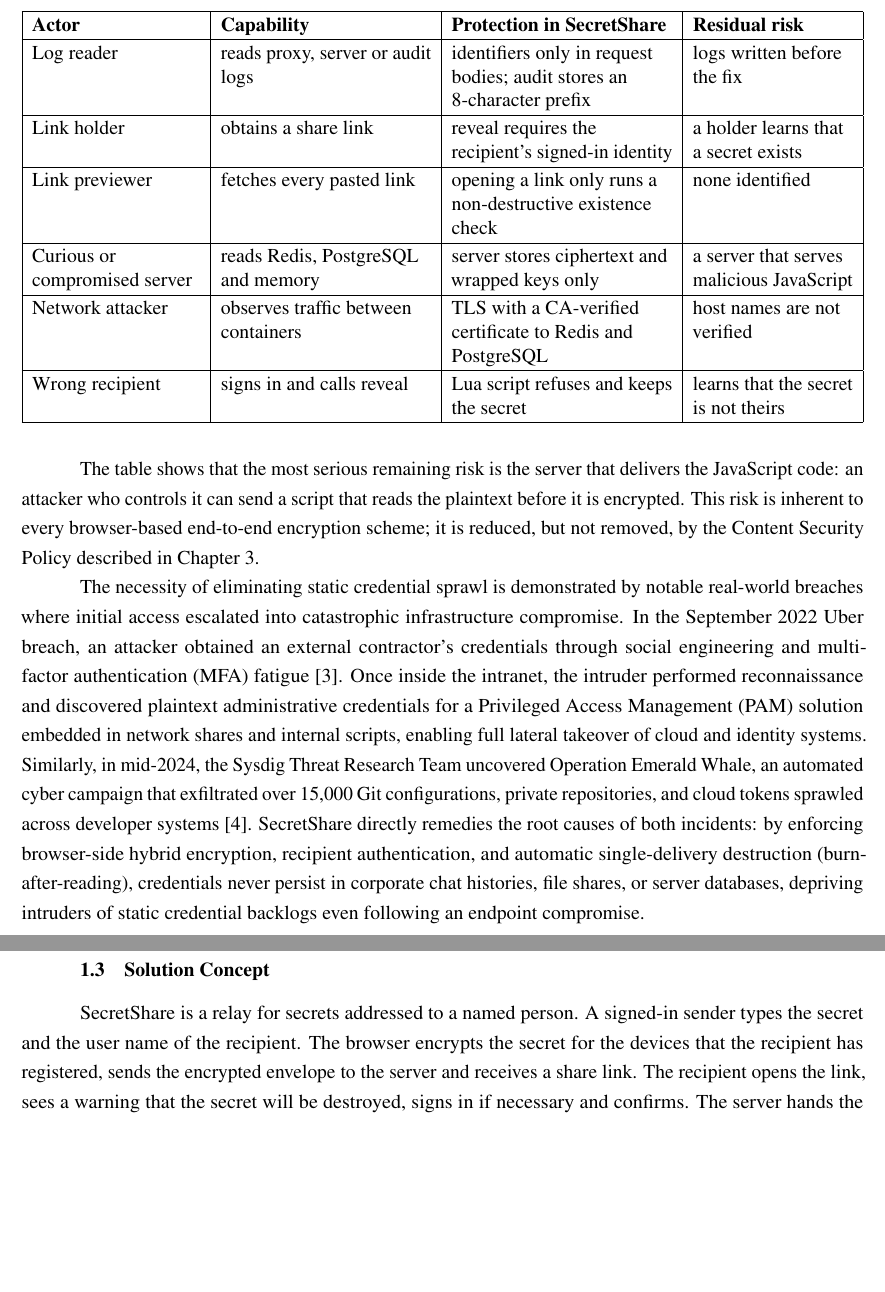
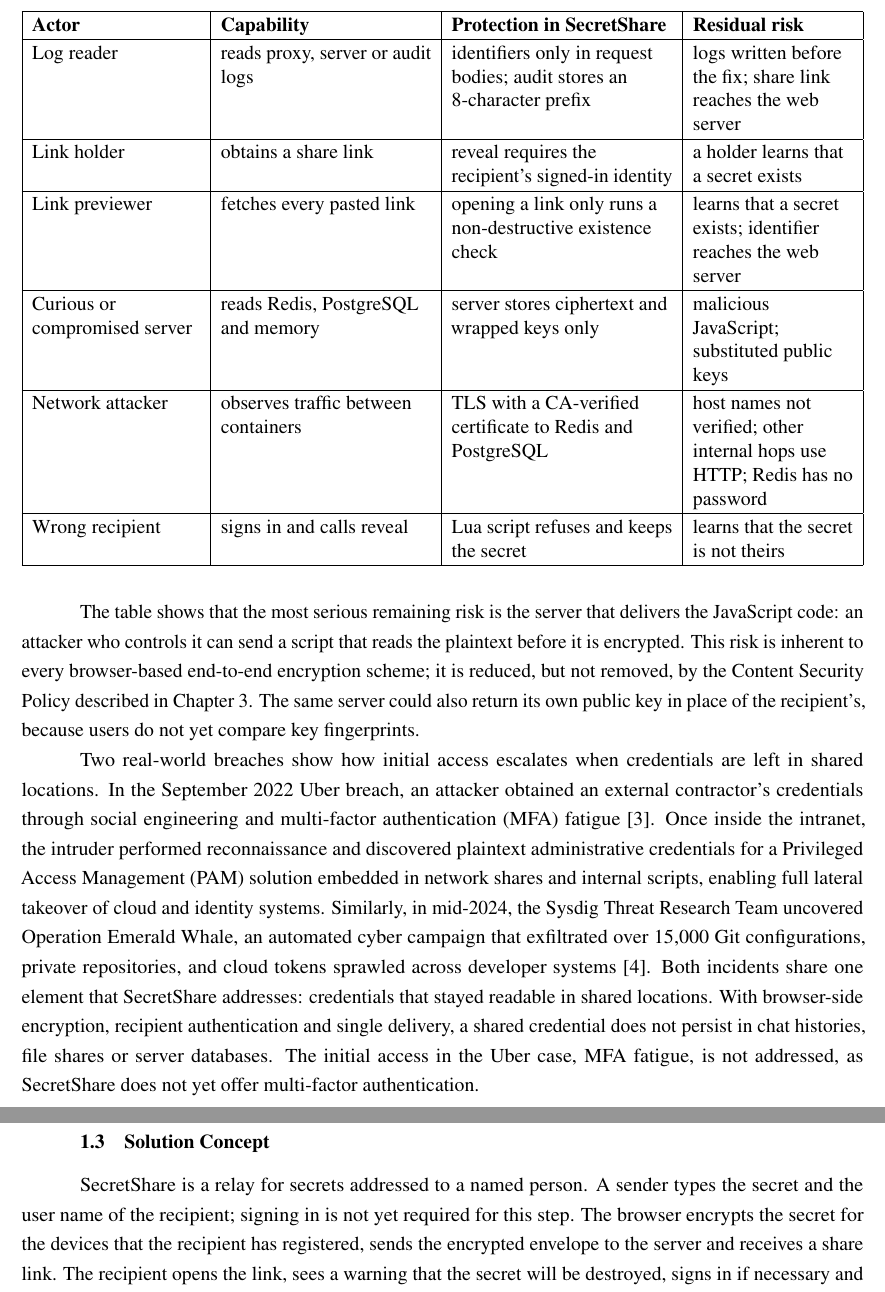
Before and after one commit to owhowh0/secretshare, a LaTeX document (report/report.tex): two parts of pages 7 and 9 of 35, joined at a grey line, cut so that both start at the same text, the shorter picture padded with empty space. Compiled offline with pdfLaTeX.

Commit message:
fix(report): correct domain analysis claims

```diff
--- a/report/report.tex
+++ b/report/report.tex
@@ -355,18 +355,18 @@
 \begin{tabularx}{\textwidth}{|P{0.20\textwidth}|P{0.25\textwidth}|L|P{0.19\textwidth}|}
 \hline
 \textbf{Actor} & \textbf{Capability} & \textbf{Protection in SecretShare} & \textbf{Residual risk} \\ \hline
-Log reader & reads proxy, server or audit logs & identifiers only in request bodies; audit stores an 8-character prefix & logs written before the fix \\ \hline
+Log reader & reads proxy, server or audit logs & identifiers only in request bodies; audit stores an 8-character prefix & logs written before the fix; share link reaches the web server \\ \hline
 Link holder & obtains a share link & reveal requires the recipient's signed-in identity & a holder learns that a secret exists \\ \hline
-Link previewer & fetches every pasted link & opening a link only runs a non-destructive existence check & none identified \\ \hline
-Curious or compromised server & reads Redis, PostgreSQL and memory & server stores ciphertext and wrapped keys only & a server that serves malicious JavaScript \\ \hline
-Network attacker & observes traffic between containers & TLS with a CA-verified certificate to Redis and PostgreSQL & host names are not verified \\ \hline
+Link previewer & fetches every pasted link & opening a link only runs a non-destructive existence check & learns that a secret exists; identifier reaches the web server \\ \hline
+Curious or compromised server & reads Redis, PostgreSQL and memory & server stores ciphertext and wrapped keys only & malicious JavaScript; substituted public keys \\ \hline
+Network attacker & observes traffic between containers & TLS with a CA-verified certificate to Redis and PostgreSQL & host names not verified; other internal hops use HTTP; Redis has no password \\ \hline
 Wrong recipient & signs in and calls reveal & Lua script refuses and keeps the secret & learns that the secret is not theirs \\ \hline
 \end{tabularx}
 \end{table}
 
-The table shows that the most serious remaining risk is the server that delivers the JavaScript code: an attacker who controls it can send a script that reads the plaintext before it is encrypted. This risk is inherent to every browser-based end-to-end encryption scheme; it is reduced, but not removed, by the Content Security Policy described in Chapter~3.
+The table shows that the most serious remaining risk is the server that delivers the JavaScript code: an attacker who controls it can send a script that reads the plaintext before it is encrypted. This risk is inherent to every browser-based end-to-end encryption scheme; it is reduced, but not removed, by the Content Security Policy described in Chapter~3. The same server could also return its own public key in place of the recipient's, because users do not yet compare key fingerprints.
 
-The necessity of eliminating static credential sprawl is demonstrated by notable real-world breaches where initial access escalated into catastrophic infrastructure compromise. In the September 2022 Uber breach, an attacker obtained an external contractor's credentials through social engineering and multi-factor authentication (MFA) fatigue \cite{uber2022}. Once inside the intranet, the intruder performed reconnaissance and discovered plaintext administrative credentials for a Privileged Access Management (PAM) solution embedded in network shares and internal scripts, enabling full lateral takeover of cloud and identity systems. Similarly, in mid-2024, the Sysdig Threat Research Team uncovered Operation Emerald Whale, an automated cyber campaign that exfiltrated over 15,000 Git configurations, private repositories, and cloud tokens sprawled across developer systems \cite{emeraldwhale2024}. SecretShare directly remedies the root causes of both incidents: by enforcing browser-side hybrid encryption, recipient authentication, and automatic single-delivery destruction (burn-after-reading), credentials never persist in corporate chat histories, file shares, or server databases, depriving intruders of static credential backlogs even following an endpoint compromise.
+Two real-world breaches show how initial access escalates when credentials are left in shared locations. In the September 2022 Uber breach, an attacker obtained an external contractor's credentials through social engineering and multi-factor authentication (MFA) fatigue \cite{uber2022}. Once inside the intranet, the intruder performed reconnaissance and discovered plaintext administrative credentials for a Privileged Access Management (PAM) solution embedded in network shares and internal scripts, enabling full lateral takeover of cloud and identity systems. Similarly, in mid-2024, the Sysdig Threat Research Team uncovered Operation Emerald Whale, an automated cyber campaign that exfiltrated over 15,000 Git configurations, private repositories, and cloud tokens sprawled across developer systems \cite{emeraldwhale2024}. Both incidents share one element that SecretShare addresses: credentials that stayed readable in shared locations. With browser-side encryption, recipient authentication and single delivery, a shared credential does not persist in chat histories, file shares or server databases. The initial access in the Uber case, MFA fatigue, is not addressed, as SecretShare does not yet offer multi-factor authentication.
 
 % ------------------------------------------------------------------------------
 \subsec{Target Audience}
@@ -403,7 +403,7 @@
 % ------------------------------------------------------------------------------
 \subsec{Solution Concept}
 
-SecretShare is a relay for secrets addressed to a named person. A signed-in sender types the secret and the user name of the recipient. The browser encrypts the secret for the devices that the recipient has registered, sends the encrypted envelope to the server and receives a share link. The recipient opens the link, sees a warning that the secret will be destroyed, signs in if necessary and confirms. The server hands the envelope to the recipient and deletes it in the same step, and the recipient's browser decrypts it locally. The concept rests on four principles.
+SecretShare is a relay for secrets addressed to a named person. A sender types the secret and the user name of the recipient; signing in is not yet required for this step. The browser encrypts the secret for the devices that the recipient has registered, sends the encrypted envelope to the server and receives a share link. The recipient opens the link, sees a warning that the secret will be destroyed, signs in if necessary and confirms. The server hands the envelope to the recipient and deletes it in the same step, and the recipient's browser decrypts it locally. The concept rests on four principles.
 
 The first principle is that the server is blind. Encryption and decryption use the Web Cryptography API of the browser \cite{webcrypto}, and the server receives only ciphertext, an initialisation vector and content keys wrapped with the recipients' public keys. The server judges the envelope only by its size and by the validity of its fields.
 
```
Also changed, not shown: report/report.tex (12 more changed lines).
